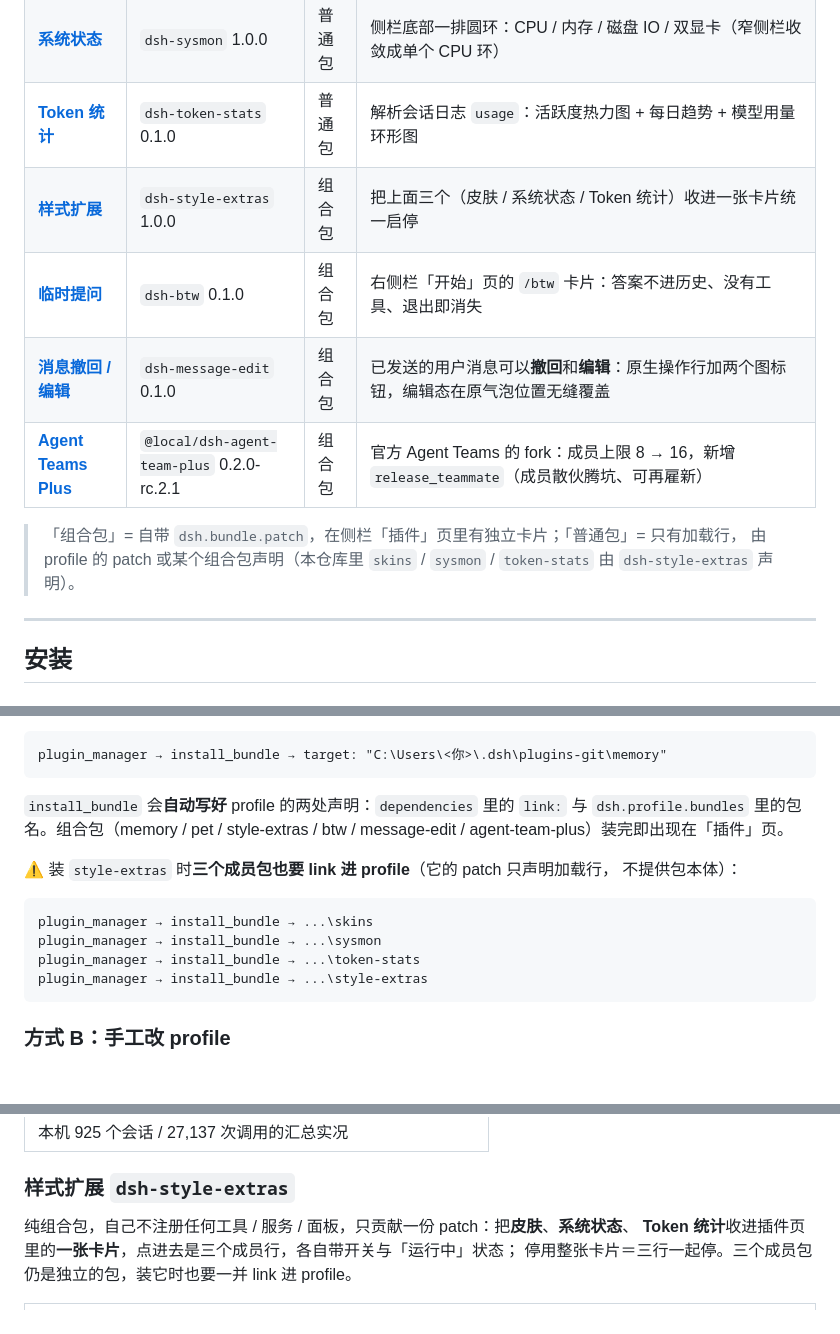
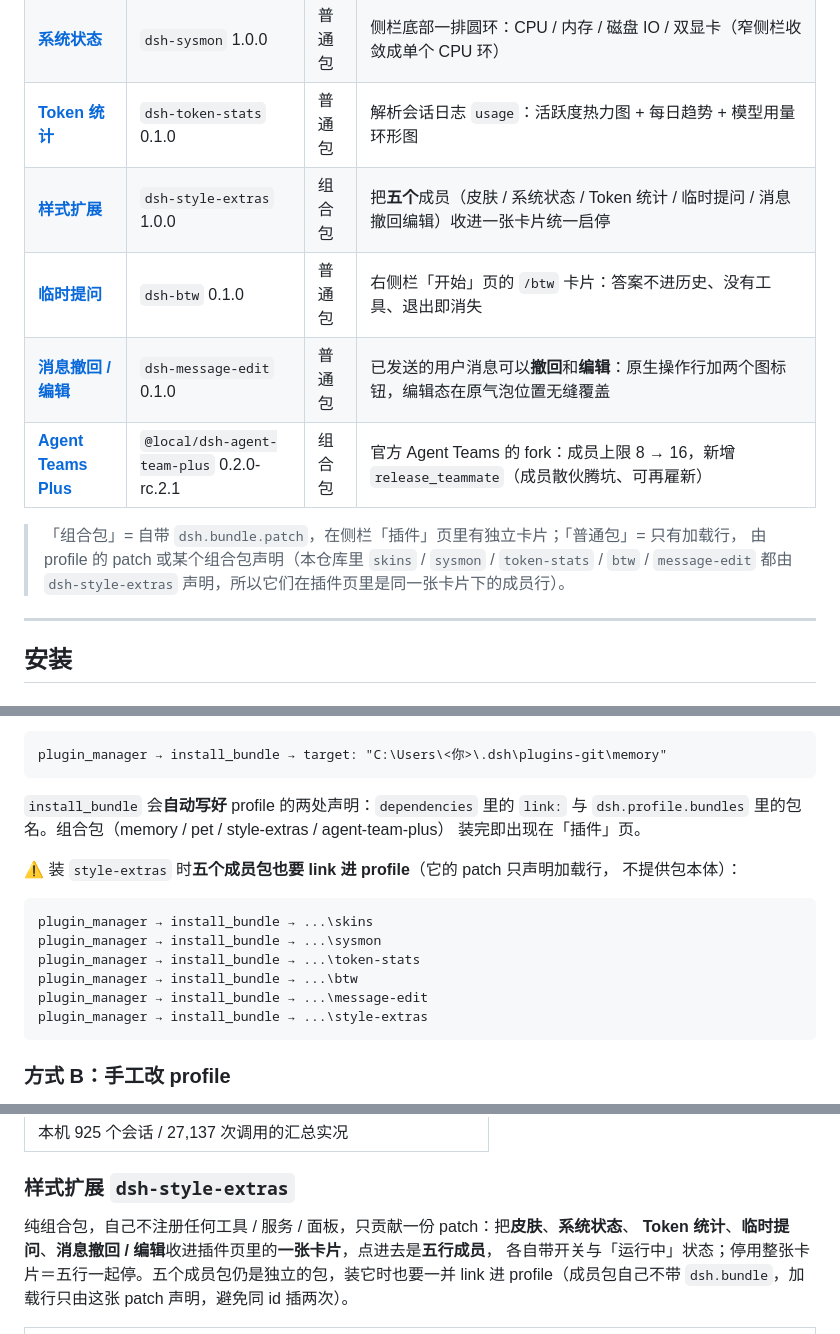
Before and after one commit to OrinVoss/dsh-plugins, a Markdown page: README.md, 3 parts joined by grey strips. Rendered like a GitHub page; blank space fills up the shorter version.

Commit message:
README 同步：样式扩展改成五个成员
- 总表：「样式扩展」一行写五个成员；btw / message-edit 的形态从「组合包」改成「普通包」
  （它们在插件页里是样式扩展卡片下的成员行，不再各自成卡）。
- 表下注释、安装步骤（五个成员都要 link）、样式扩展小节、仓库结构、英文段同步。
- 样式扩展小节的截图仍拍于三成员时期，已在图注里说明。

验证：README 图片引用无缺失；镜像 style-extras/ 与活仓库逐字节一致。

````diff
--- a/README.md
+++ b/README.md
@@ -26,14 +26,14 @@ Agent Teams 补上「让 teammates 散伙」的 fork。
 | [**皮肤**](skins/) | `dsh-skins` 1.0.0 | 普通包 | 叠加在浅/深主题上的 7 套配色层（青花瓷 / 东京夜 / 水墨 / 青绿山水 / 卡布奇诺 / 中国风 / 莫兰迪），字体一起换 |
 | [**系统状态**](sysmon/) | `dsh-sysmon` 1.0.0 | 普通包 | 侧栏底部一排圆环：CPU / 内存 / 磁盘 IO / 双显卡（窄侧栏收敛成单个 CPU 环） |
 | [**Token 统计**](token-stats/) | `dsh-token-stats` 0.1.0 | 普通包 | 解析会话日志 `usage`：活跃度热力图 + 每日趋势 + 模型用量环形图 |
-| [**样式扩展**](style-extras/) | `dsh-style-extras` 1.0.0 | 组合包 | 把上面三个（皮肤 / 系统状态 / Token 统计）收进一张卡片统一启停 |
-| [**临时提问**](btw/) | `dsh-btw` 0.1.0 | 组合包 | 右侧栏「开始」页的 `/btw` 卡片：答案不进历史、没有工具、退出即消失 |
-| [**消息撤回 / 编辑**](message-edit/) | `dsh-message-edit` 0.1.0 | 组合包 | 已发送的用户消息可以**撤回**和**编辑**：原生操作行加两个图标钮，编辑态在原气泡位置无缝覆盖 |
+| [**样式扩展**](style-extras/) | `dsh-style-extras` 1.0.0 | 组合包 | 把**五个**成员（皮肤 / 系统状态 / Token 统计 / 临时提问 / 消息撤回编辑）收进一张卡片统一启停 |
+| [**临时提问**](btw/) | `dsh-btw` 0.1.0 | 普通包 | 右侧栏「开始」页的 `/btw` 卡片：答案不进历史、没有工具、退出即消失 |
+| [**消息撤回 / 编辑**](message-edit/) | `dsh-message-edit` 0.1.0 | 普通包 | 已发送的用户消息可以**撤回**和**编辑**：原生操作行加两个图标钮，编辑态在原气泡位置无缝覆盖 |
 | [**Agent Teams Plus**](agent-team-plus/) | `@local/dsh-agent-team-plus` 0.2.0-rc.2.1 | 组合包 | 官方 Agent Teams 的 fork：成员上限 8 → 16，新增 `release_teammate`（成员散伙腾坑、可再雇新） |
 
 > 「组合包」= 自带 `dsh.bundle.patch`，在侧栏「插件」页里有独立卡片；「普通包」= 只有加载行，
-> 由 profile 的 patch 或某个组合包声明（本仓库里 `skins` / `sysmon` / `token-stats` 由
-> `dsh-style-extras` 声明）。
+> 由 profile 的 patch 或某个组合包声明（本仓库里 `skins` / `sysmon` / `token-stats` / `btw` /
+> `message-edit` 都由 `dsh-style-extras` 声明，所以它们在插件页里是同一张卡片下的成员行）。
 
 ---
 
@@ -61,16 +61,18 @@ plugin_manager → install_bundle → target: "C:\Users\<你>\.dsh\plugins-git\m
 ```
 
 `install_bundle` 会**自动写好** profile 的两处声明：`dependencies` 里的 `link:` 与
-`dsh.profile.bundles` 里的包名。组合包（memory / pet / style-extras / btw / message-edit /
-agent-team-plus）装完即出现在「插件」页。
+`dsh.profile.bundles` 里的包名。组合包（memory / pet / style-extras / agent-team-plus）
+装完即出现在「插件」页。
 
-⚠️ 装 `style-extras` 时**三个成员包也要 link 进 profile**（它的 patch 只声明加载行，
+⚠️ 装 `style-extras` 时**五个成员包也要 link 进 profile**（它的 patch 只声明加载行，
 不提供包本体）：
 
 ```
 plugin_manager → install_bundle → ...\skins
 plugin_manager → install_bundle → ...\sysmon
 plugin_manager → install_bundle → ...\token-stats
+plugin_manager → install_bundle → ...\btw
+plugin_manager → install_bundle → ...\message-edit
 plugin_manager → install_bundle → ...\style-extras
 ```
 
@@ -211,8 +213,9 @@ cd <包目录>; npm test          # 有 test 脚本的包
 ### 样式扩展 `dsh-style-extras`
 
 纯组合包，自己不注册任何工具 / 服务 / 面板，只贡献一份 patch：把**皮肤**、**系统状态**、
-**Token 统计**收进插件页里的**一张卡片**，点进去是三个成员行，各自带开关与「运行中」状态；
-停用整张卡片＝三行一起停。三个成员包仍是独立的包，装它时也要一并 link 进 profile。
+**Token 统计**、**临时提问**、**消息撤回 / 编辑**收进插件页里的**一张卡片**，点进去是**五行成员**，
+各自带开关与「运行中」状态；停用整张卡片＝五行一起停。五个成员包仍是独立的包，装它时也要一并
+link 进 profile（成员包自己不带 `dsh.bundle`，加载行只由这张 patch 声明，避免同 id 插两次）。
 
 | <img src="docs/shots/style-extras-card.jpg" width="820"> |
 | --- |
````
Also changed, not shown: other parts of README.md (+3 -3 lines).
